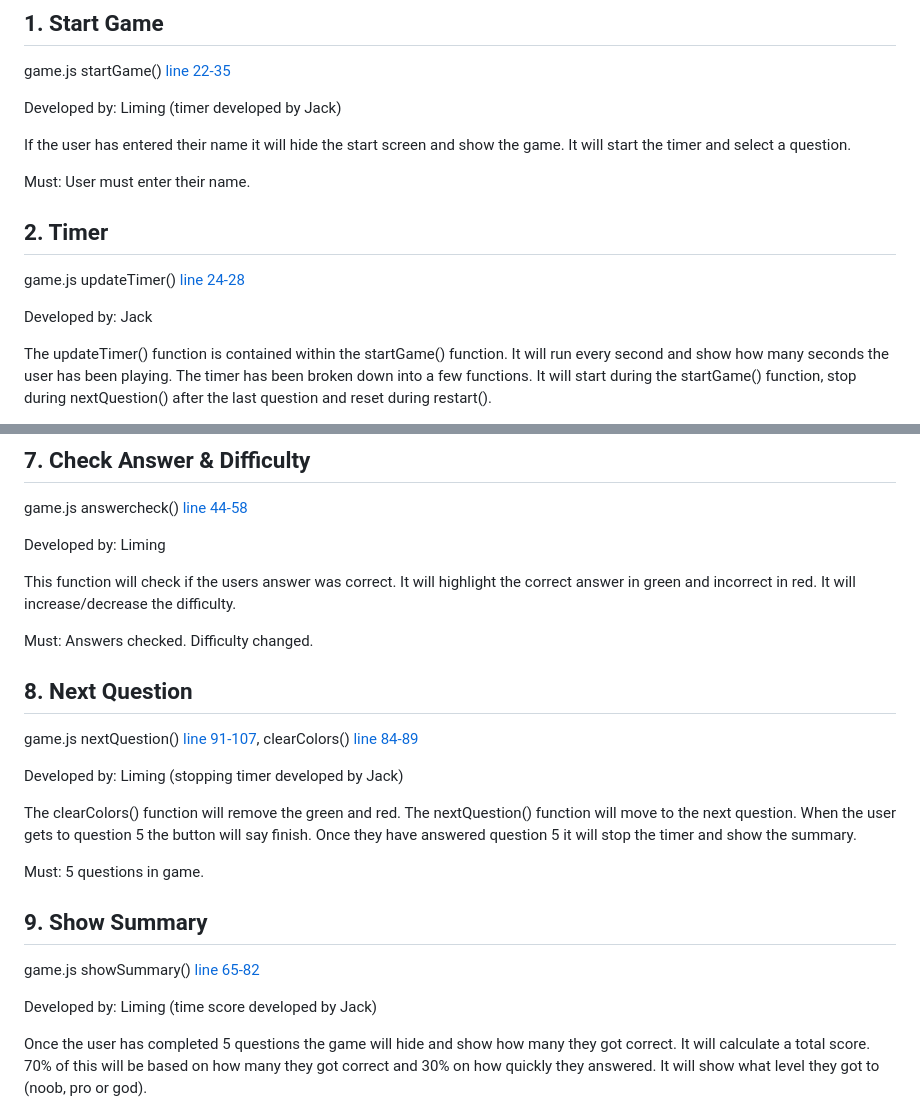
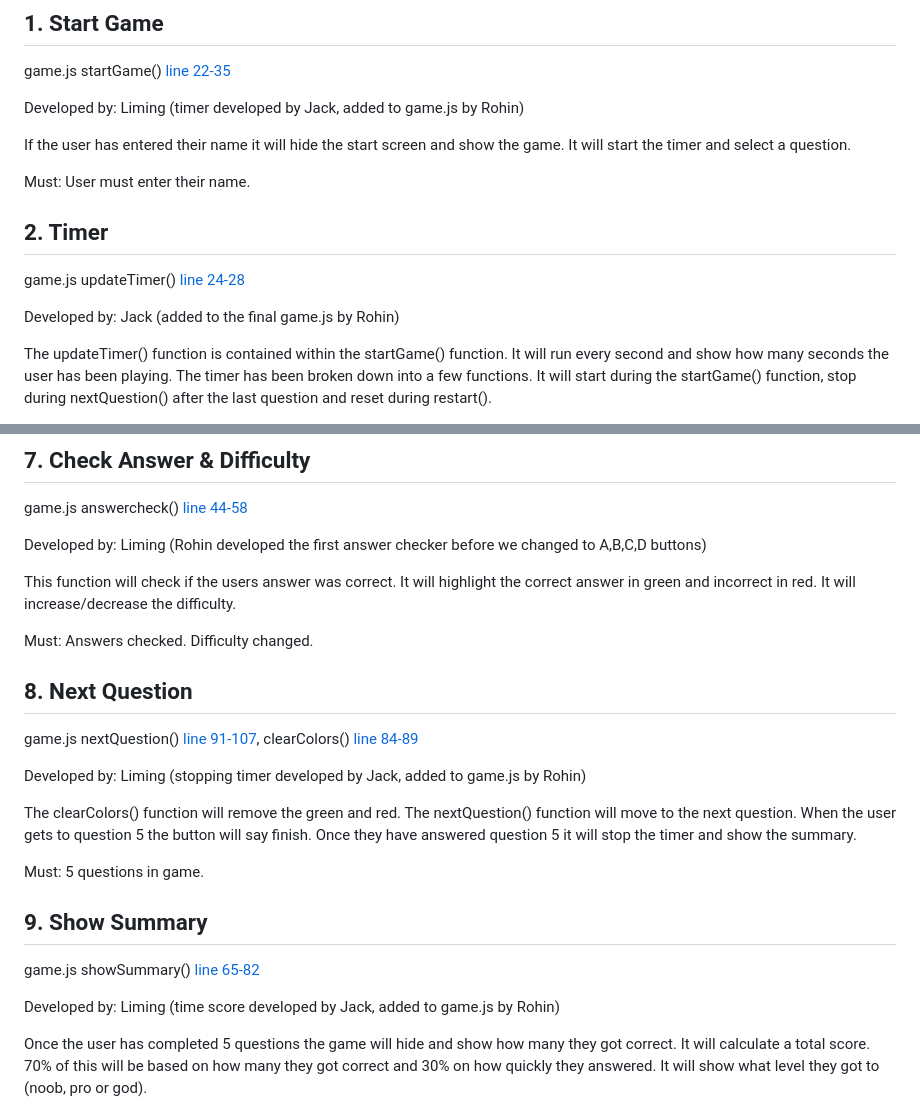
Before and after one commit to VarshilK/Adaptive-Math-Game, a Markdown page: docs/code-tour.md, 2 parts joined by grey strips. Drawn GitHub-style.

```diff
--- a/docs/code-tour.md
+++ b/docs/code-tour.md
@@ -36,7 +36,7 @@ Varshil was team leader. He organised standups, assigned tasks and reviewed the
 
 game.js startGame() [line 22-35](https://github.com/VarshilK/Adaptive-Math-Game/blob/84e896716ae95e5fc298df46bb6264296fb19167/game.js#L22-L35)
 
-Developed by: Liming (timer developed by Jack)
+Developed by: Liming (timer developed by Jack, added to game.js by Rohin)
 
 If the user has entered their name it will hide the start screen and show the game. It will start the timer and select a question.
 
@@ -46,7 +46,7 @@ Must: User must enter their name.
 
 game.js updateTimer() [line 24-28](https://github.com/VarshilK/Adaptive-Math-Game/blob/84e896716ae95e5fc298df46bb6264296fb19167/game.js#L24-L28)
 
-Developed by: Jack
+Developed by: Jack (added to the final game.js by Rohin)
 
 The updateTimer() function is contained within the startGame() function. It will run every second and show how many seconds the user has been playing. The timer has been broken down into a few functions. It will start during the startGame() function, stop during nextQuestion() after the last question and reset during restart().
 
@@ -96,7 +96,7 @@ Must: User can only select one answer.
 
 game.js answercheck() [line 44-58](https://github.com/VarshilK/Adaptive-Math-Game/blob/84e896716ae95e5fc298df46bb6264296fb19167/game.js#L44-L58)
 
-Developed by: Liming
+Developed by: Liming (Rohin developed the first answer checker before we changed to A,B,C,D buttons)
 
 This function will check if the users answer was correct. It will highlight the correct answer in green and incorrect in red. It will increase/decrease the difficulty.
 
@@ -106,7 +106,7 @@ Must: Answers checked. Difficulty changed.
 
 game.js nextQuestion() [line 91-107](https://github.com/VarshilK/Adaptive-Math-Game/blob/84e896716ae95e5fc298df46bb6264296fb19167/game.js#L91-L107), clearColors() [line 84-89](https://github.com/VarshilK/Adaptive-Math-Game/blob/84e896716ae95e5fc298df46bb6264296fb19167/game.js#L84-L89)
 
-Developed by: Liming (stopping timer developed by Jack)
+Developed by: Liming (stopping timer developed by Jack, added to game.js by Rohin)
 
 The clearColors() function will remove the green and red. The nextQuestion() function will move to the next question. When the user gets to question 5 the button will say finish. Once they have answered question 5 it will stop the timer and show the summary.
 
@@ -116,7 +116,7 @@ Must: 5 questions in game.
 
 game.js showSummary() [line 65-82](https://github.com/VarshilK/Adaptive-Math-Game/blob/84e896716ae95e5fc298df46bb6264296fb19167/game.js#L65-L82)
 
-Developed by: Liming (time score developed by Jack)
+Developed by: Liming (time score developed by Jack, added to game.js by Rohin)
 
 Once the user has completed 5 questions the game will hide and show how many they got correct. It will calculate a total score. 70% of this will be based on how many they got correct and 30% on how quickly they answered. It will show what level they got to (noob, pro or god).
 
```
Also changed, not shown: other parts of docs/code-tour.md (+17 -4 lines).
